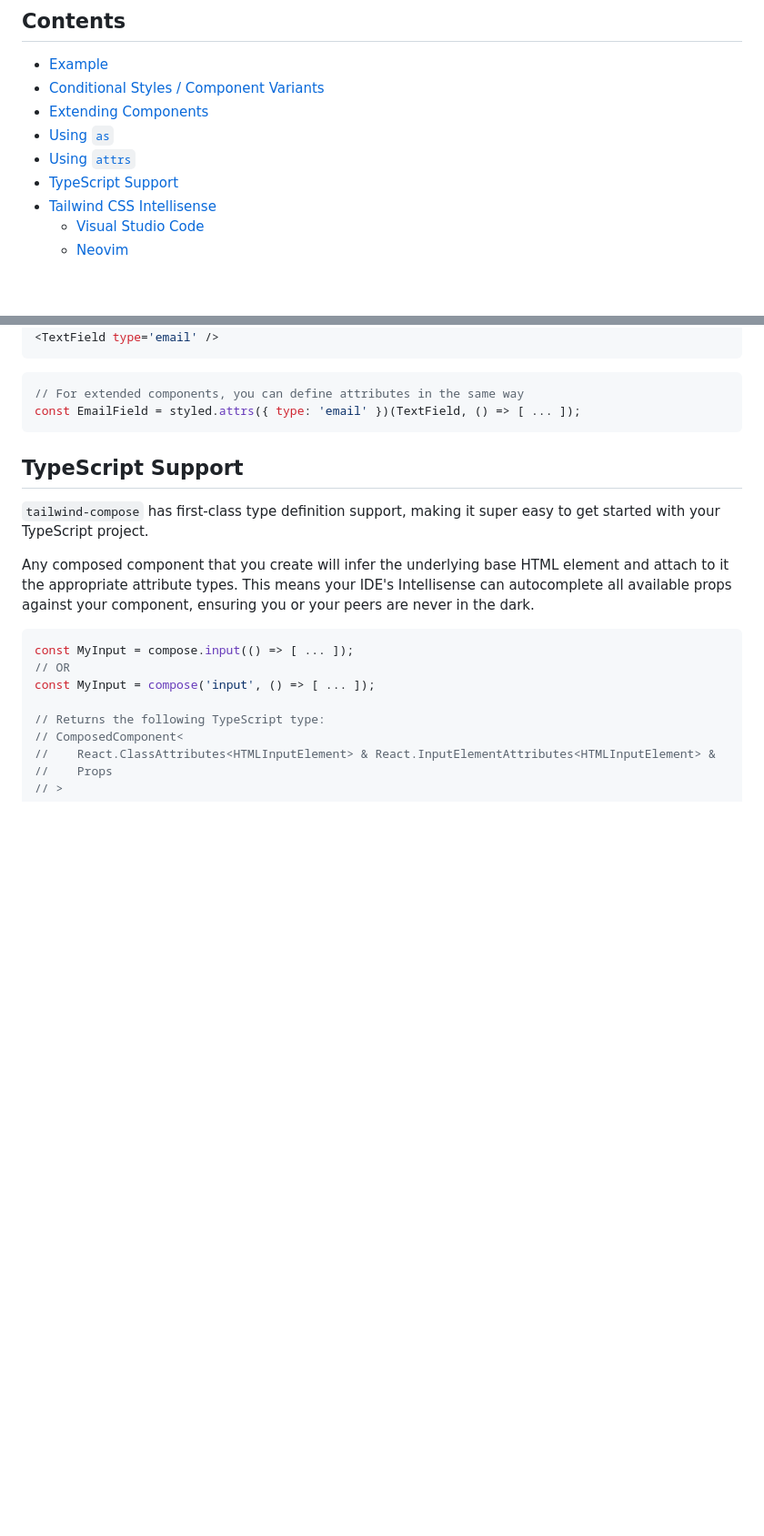
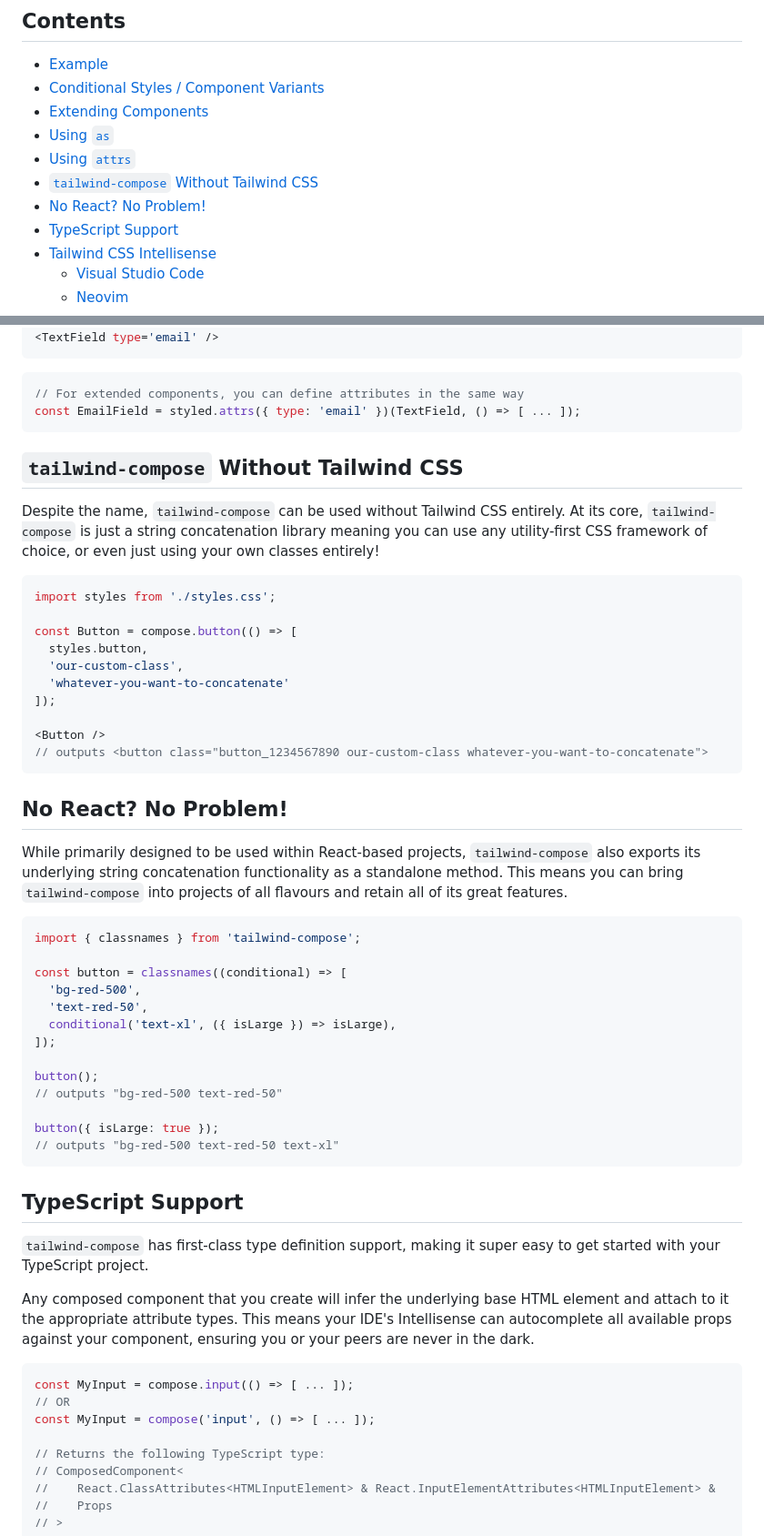
Before and after one commit to eels/tailwind-compose, a Markdown page: README.md, 2 parts joined by grey strips. Shown at 91% size. Drawn GitHub-style; blank space fills up the shorter version.

Commit message:
docs: add documentation for non-react and non-tailwind projects

````diff
--- a/README.md
+++ b/README.md
@@ -26,6 +26,8 @@
 - [Extending Components](#extending-components)
 - [Using `as`](#using-as)
 - [Using `attrs`](#using-attrs)
+- [`tailwind-compose` Without Tailwind CSS](#tailwind-compose-without-tailwind-cSS)
+- [No React? No Problem!](#no-react-no-problem)
 - [TypeScript Support](#typescript-support)
 - [Tailwind CSS Intellisense](#tailwind-css-intellisense)
   - [Visual Studio Code](#visual-studio-code)
@@ -207,6 +209,43 @@ const TextField = compose.input.attrs({ type: 'text' })(() => [ ... ]);
 ```jsx
 // For extended components, you can define attributes in the same way
 const EmailField = styled.attrs({ type: 'email' })(TextField, () => [ ... ]);
+```
+
+## `tailwind-compose` Without Tailwind CSS
+
+Despite the name, `tailwind-compose` can be used without Tailwind CSS entirely. At its core, `tailwind-compose` is just a string concatenation library meaning you can use any utility-first CSS framework of choice, or even just using your own classes entirely!
+
+```jsx
+import styles from './styles.css';
+
+const Button = compose.button(() => [
+  styles.button,
+  'our-custom-class',
+  'whatever-you-want-to-concatenate'
+]);
+
+<Button />
+// outputs <button class="button_1234567890 our-custom-class whatever-you-want-to-concatenate">
+```
+
+## No React? No Problem!
+
+While primarily designed to be used within React-based projects, `tailwind-compose` also exports its underlying string concatenation functionality as a standalone method. This means you can bring `tailwind-compose` into projects of all flavours and retain all of its great features.
+
+```jsx
+import { classnames } from 'tailwind-compose';
+
+const button = classnames((conditional) => [
+  'bg-red-500',
+  'text-red-50',
+  conditional('text-xl', ({ isLarge }) => isLarge),
+]);
+
+button();
+// outputs "bg-red-500 text-red-50"
+
+button({ isLarge: true });
+// outputs "bg-red-500 text-red-50 text-xl"
 ```
 
 ## TypeScript Support
````
